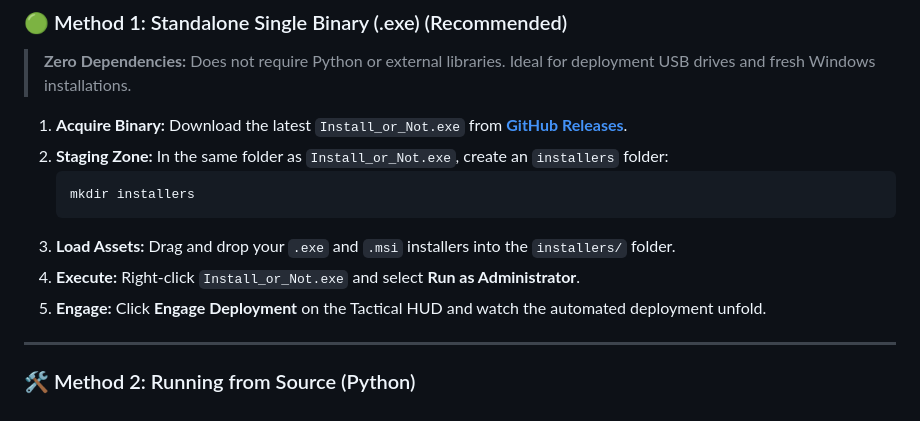
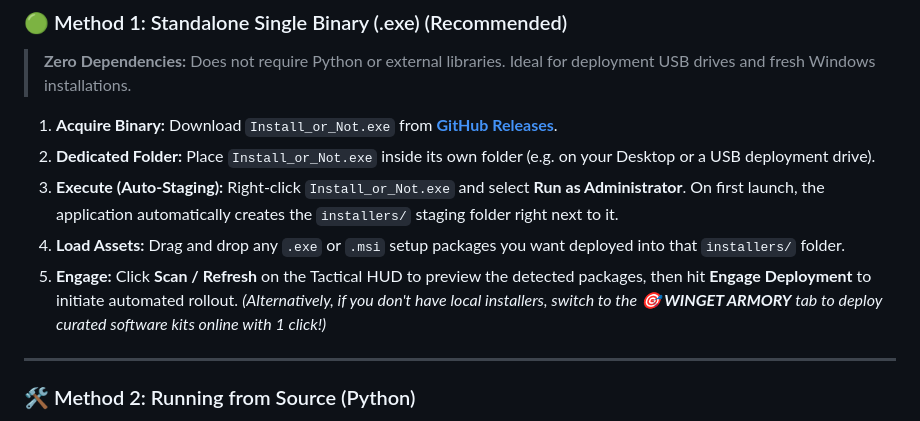
Before and after one commit to Uwedwa/install-or-not, a Markdown page: README.md, the part around the change. Rendered like a GitHub page.

````diff
--- a/README.md
+++ b/README.md
@@ -160,14 +160,12 @@ flowchart TD
 
 > **Zero Dependencies:** Does not require Python or external libraries. Ideal for deployment USB drives and fresh Windows installations.
 
-1. **Acquire Binary:** Download the latest `Install_or_Not.exe` from [**GitHub Releases**](https://github.com/Uwedwa/install-or-not/releases).
-2. **Staging Zone:** In the same folder as `Install_or_Not.exe`, create an `installers` folder:
-   ```cmd
-   mkdir installers
-   ```
-3. **Load Assets:** Drag and drop your `.exe` and `.msi` installers into the `installers/` folder.
-4. **Execute:** Right-click `Install_or_Not.exe` and select **Run as Administrator**.
-5. **Engage:** Click **Engage Deployment** on the Tactical HUD and watch the automated deployment unfold.
+1. **Acquire Binary:** Download `Install_or_Not.exe` from [**GitHub Releases**](https://github.com/Uwedwa/install-or-not/releases).
+2. **Dedicated Folder:** Place `Install_or_Not.exe` inside its own folder (e.g. on your Desktop or a USB deployment drive).
+3. **Execute (Auto-Staging):** Right-click `Install_or_Not.exe` and select **Run as Administrator**. On first launch, the application automatically creates the `installers/` staging folder right next to it.
+4. **Load Assets:** Drag and drop any `.exe` or `.msi` setup packages you want deployed into that `installers/` folder.
+5. **Engage:** Click **Scan / Refresh** on the Tactical HUD to preview the detected packages, then hit **Engage Deployment** to initiate automated rollout.
+*(Alternatively, if you don't have local installers, switch to the **🎯 WINGET ARMORY** tab to deploy curated software kits online with 1 click!)*
 
 ---
 
````
Also changed, not shown: README_TR.md (+5 -7 lines).
